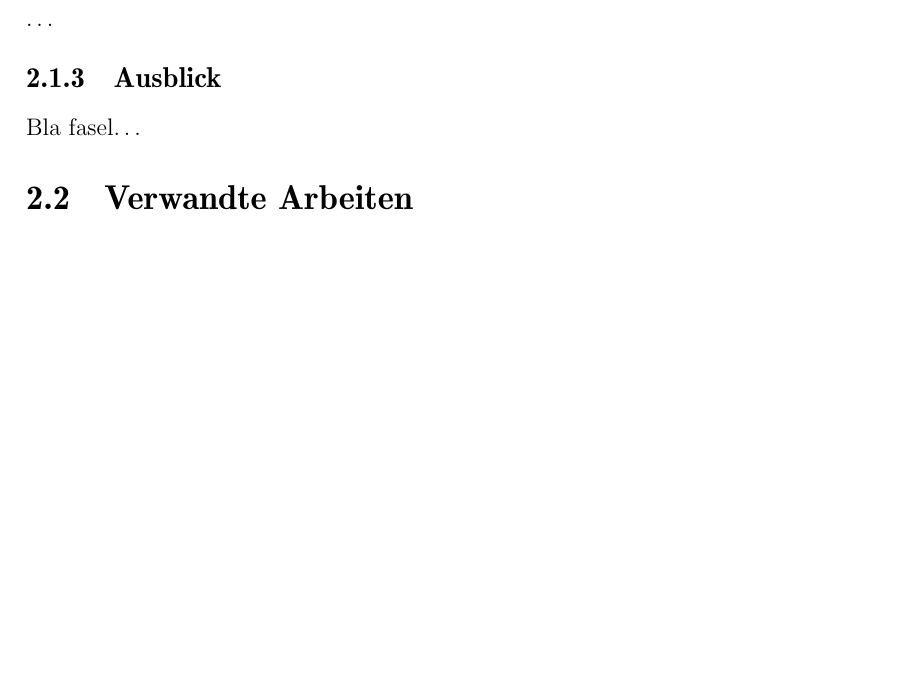
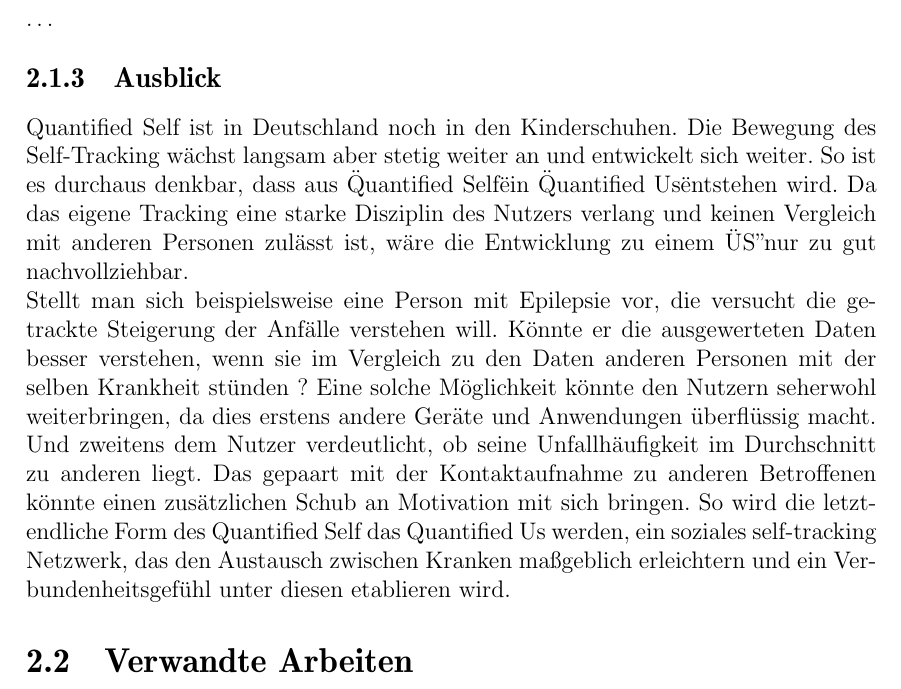
Before and after one commit to napcae/wab3, a LaTeX thesis (00_Projektdokumentation/01_Dokumentation/thesis.tex, which reads 00_Projektdokumentation/01_Dokumentation/grundlagen.tex): part of page 12 of 37, cut so that both start at the same text, the shorter picture padded with empty space. Compiled offline with pdfLaTeX.

Commit message:
- QS-Ausblick hinzugefügt

```diff
--- a/00_Projektdokumentation/01_Dokumentation/grundlagen.tex
+++ b/00_Projektdokumentation/01_Dokumentation/grundlagen.tex
@@ -49,9 +49,17 @@ Aus den gewonnenen Daten werden themenrelevante Gebiete aus der Mathematik und d
 %% ==============================
 \label{ch:Grundlagen:sec:Quantified Self:subsec:Ausblick}
 
-
-Bla fasel\ldots
-
+Quantified Self ist in Deutschland noch in den Kinderschuhen.
+Die Bewegung des Self-Tracking wächst langsam aber stetig weiter an und entwickelt sich weiter.
+So ist es durchaus denkbar, dass aus \"Quantified Self"  ein \"Quantified Us" entstehen wird.
+Da das eigene Tracking eine starke Disziplin des Nutzers verlang und keinen Vergleich mit anderen Personen zulässt ist, wäre die Entwicklung zu einem "US" nur zu gut nachvollziehbar.
+\\
+Stellt man sich beispielsweise eine Person mit Epilepsie vor, die versucht die getrackte Steigerung der Anfälle verstehen will.
+Könnte er die ausgewerteten Daten besser verstehen, wenn sie im Vergleich zu den Daten anderen Personen mit der selben Krankheit stünden ?
+Eine solche Möglichkeit könnte den Nutzern seherwohl weiterbringen, da dies erstens andere Geräte und Anwendungen überflüssig macht.
+Und zweitens dem Nutzer verdeutlicht, ob seine Unfallhäufigkeit im Durchschnitt zu anderen liegt.
+Das gepaart mit der Kontaktaufnahme zu anderen Betroffenen könnte einen zusätzlichen Schub an Motivation mit sich bringen.
+So wird die letztendliche Form des Quantified Self das Quantified Us werden, ein soziales self-tracking Netzwerk, das den Austausch zwischen Kranken maßgeblich erleichtern  und ein Verbundenheitsgefühl unter diesen etablieren wird.
 
 
 % %% ==============================
```
Also changed, not shown: 00_Projektdokumentation/01_Dokumentation/thesis.pdf.
